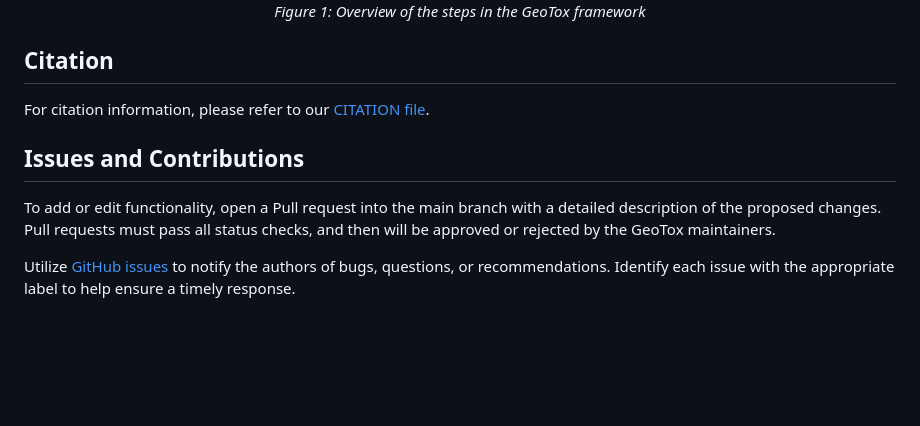
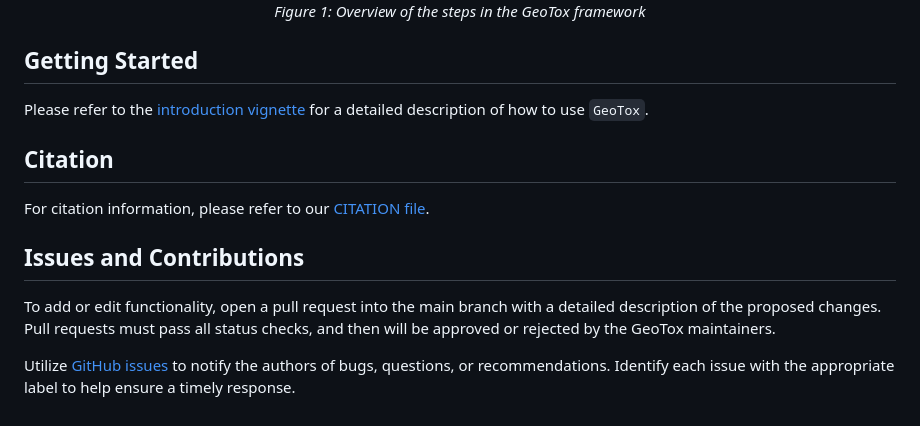
Before and after one commit to NIEHS/GeoTox, a Markdown page: README.md, the part around the change printed below. Drawn GitHub-style; blank space fills up the shorter version.

Commit message:
needed to render the Rmd to md

```diff
--- a/README.md
+++ b/README.md
@@ -58,6 +59,12 @@ exposure, assays, dose-response, and geospatial referencing.
 <em>Figure 1: Overview of the steps in the GeoTox framework</em>
 </p>
 
+## Getting Started
+
+Please refer to the [introduction
+vignette](https://niehs.github.io/GeoTox/articles/introduction.html) for
+a detailed description of how to use `GeoTox`.
+
 ## Citation
 
 For citation information, please refer to our [CITATION
@@ -65,7 +72,7 @@ file](inst/CITATION).
 
 ## Issues and Contributions
 
-To add or edit functionality, open a Pull request into the main branch
+To add or edit functionality, open a pull request into the main branch
 with a detailed description of the proposed changes. Pull requests must
 pass all status checks, and then will be approved or rejected by the
 GeoTox maintainers.
```
Also changed, not shown: other parts of README.md (+4 -3 lines).
